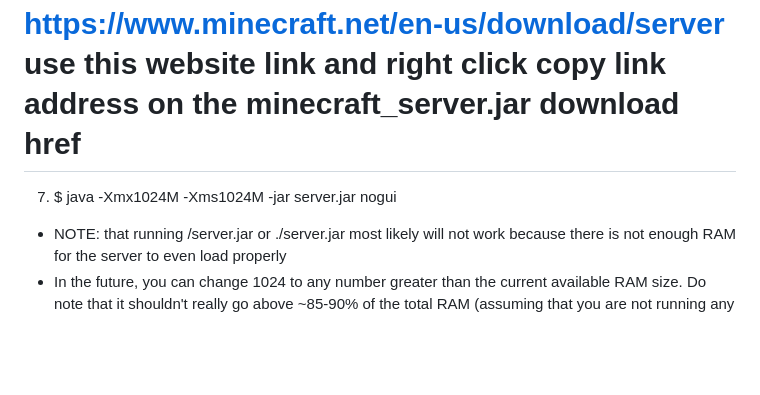
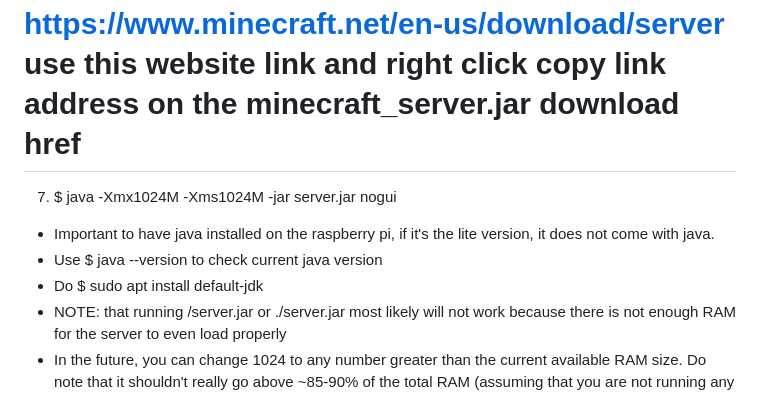
Before and after one commit to NotAnima/Stuff_I_Did, a Markdown page: README.md, the part around the change. Drawn GitHub-style; blank space fills up the shorter version.

```diff
--- a/README.md
+++ b/README.md
@@ -37,6 +37,9 @@ All the lines with the "$" symbol attached to it indicate that it's something yo
   # https://www.minecraft.net/en-us/download/server use this website link and right click copy link address on the minecraft_server.jar download href
 
 7) $ java -Xmx1024M -Xms1024M -jar server.jar nogui
+  - Important to have java installed on the raspberry pi, if it's the lite version, it does not come with java.
+  - Use $ java --version to check current java version
+  - Do $ sudo apt install default-jdk
   - NOTE: that running /server.jar or ./server.jar most likely will not work because there is not enough RAM for the server to even load properly
   - In the future, you can change 1024 to any number greater than the current available RAM size. Do note that it shouldn't really go above ~85-90% of the total RAM     (assuming that you are not running any extra things that consumes RAM like chromium browser)
   - Let the server generate the world and then type "/stop" or "stop" after you see a "DONE" message on the terminal.
```
